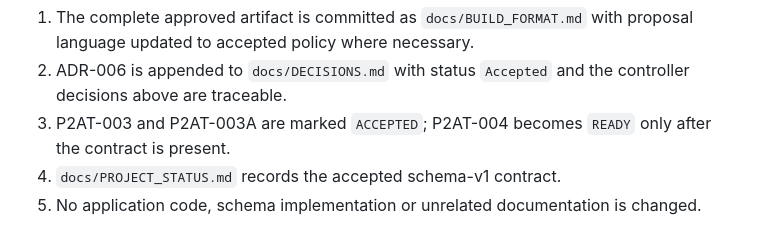
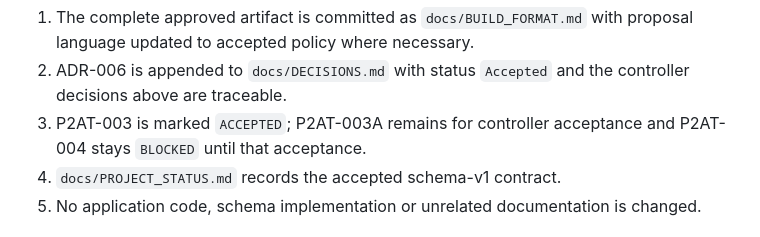
Before and after one commit to bibilabu-bot/poe2-agent-tools, a Markdown page: docs/TASKS.md, the part around the change. GitHub-like rendering.

Commit message:
docs(project): preserve controller-only acceptance

```diff
--- a/docs/TASKS.md
+++ b/docs/TASKS.md
@@ -119,7 +119,7 @@ Acceptance criteria:
 
 1. The complete approved artifact is committed as `docs/BUILD_FORMAT.md` with proposal language updated to accepted policy where necessary.
 2. ADR-006 is appended to `docs/DECISIONS.md` with status `Accepted` and the controller decisions above are traceable.
-3. P2AT-003 and P2AT-003A are marked `ACCEPTED`; P2AT-004 becomes `READY` only after the contract is present.
+3. P2AT-003 is marked `ACCEPTED`; P2AT-003A remains for controller acceptance and P2AT-004 stays `BLOCKED` until that acceptance.
 4. `docs/PROJECT_STATUS.md` records the accepted schema-v1 contract.
 5. No application code, schema implementation or unrelated documentation is changed.
 
```
